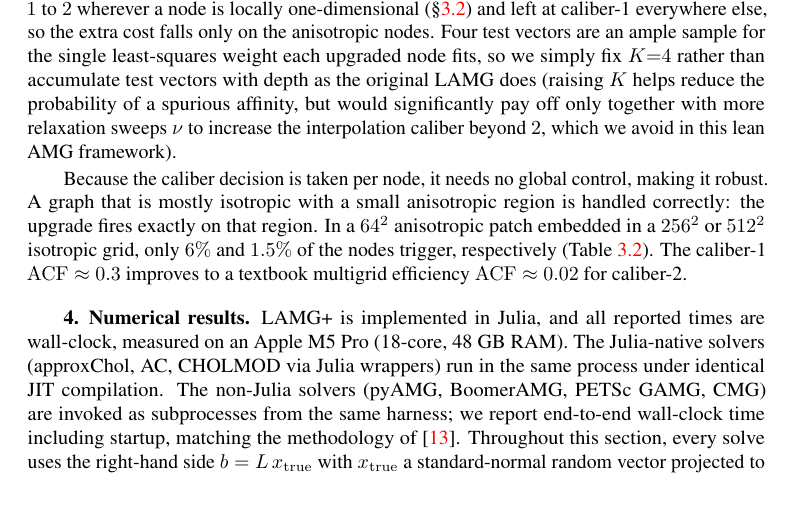
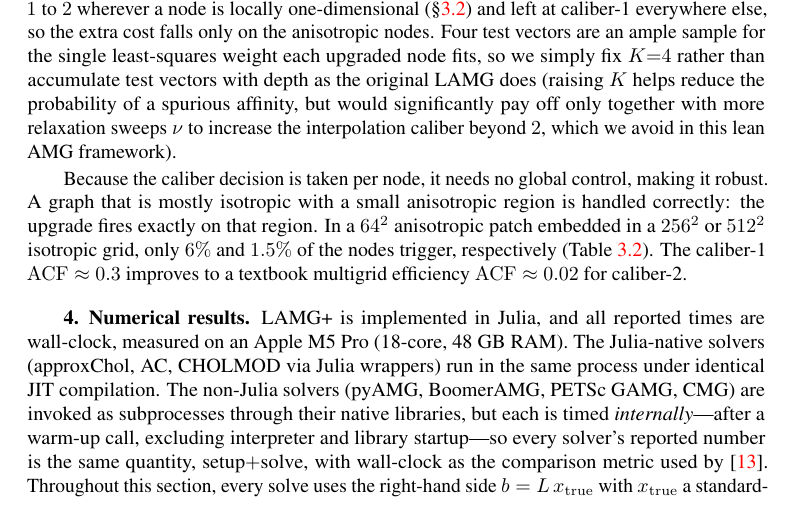
Before and after one commit to orenlivne/lamgplus, a LaTeX document (doc/lamg_plus_etna.tex): part of page 6 of 19, cut so that both start at the same text. Compiled offline with pdfLaTeX.

Commit message:
etna: correct cross-language timing claim (verified against harness)
petsc_bench.jl / pyamg_bench.py / cmg_bench.jl all time INTERNALLY after a
warm-up, excluding interpreter/library startup. Prior wording said
"including startup" — factually wrong and undersold the fairness. Now states
the true, stronger fact: every solver's number is setup+solve, startup
excluded; wall-clock is the GKS comparison metric.

Co-Authored-By: Claude Sonnet 4.6 <noreply@anthropic.com>

```diff
--- a/doc/lamg_plus_etna.tex
+++ b/doc/lamg_plus_etna.tex
@@ -365,8 +365,10 @@ isotropic grid $256^2$                     & $0\%$   & 0.016 (5) & 0.015 (5)\\
 LAMG+ is implemented in Julia, and all reported times are wall-clock, measured on an Apple M5~Pro
 (18-core, 48~GB RAM). The Julia-native solvers (approxChol, AC, CHOLMOD via Julia wrappers) run
 in the same process under identical JIT compilation. The non-Julia solvers (pyAMG, BoomerAMG,
-PETSc GAMG, CMG) are invoked as subprocesses from the same harness; we report end-to-end
-wall-clock time including startup, matching the methodology of \cite{gks2023}.
+PETSc GAMG, CMG) are invoked as subprocesses through their native libraries, but each is timed
+\emph{internally}---after a warm-up call, excluding interpreter and library startup---so every
+solver's reported number is the same quantity, setup$+$solve, with wall-clock as the comparison
+metric used by \cite{gks2023}.
 Throughout this section, every solve uses the right-hand side $b=L\,x_{\mathrm{true}}$ with
 $x_{\mathrm{true}}$ a standard-normal random vector projected to zero mean, and runs to
 $\varepsilon=\|b-L\,x\|/\|b\|\le10^{-8}$ unless a different $\varepsilon$ is stated.
```
Also changed, not shown: doc/lamg_plus_etna.pdf.
